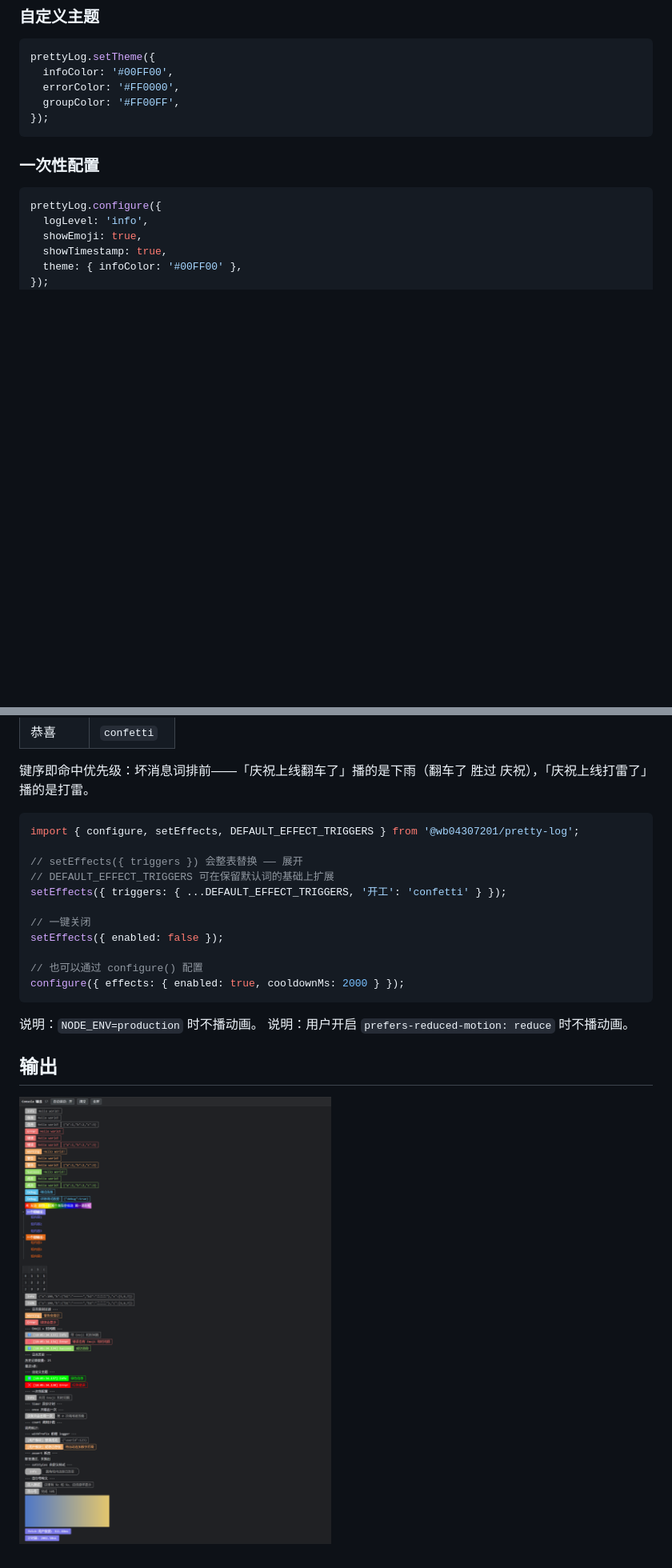
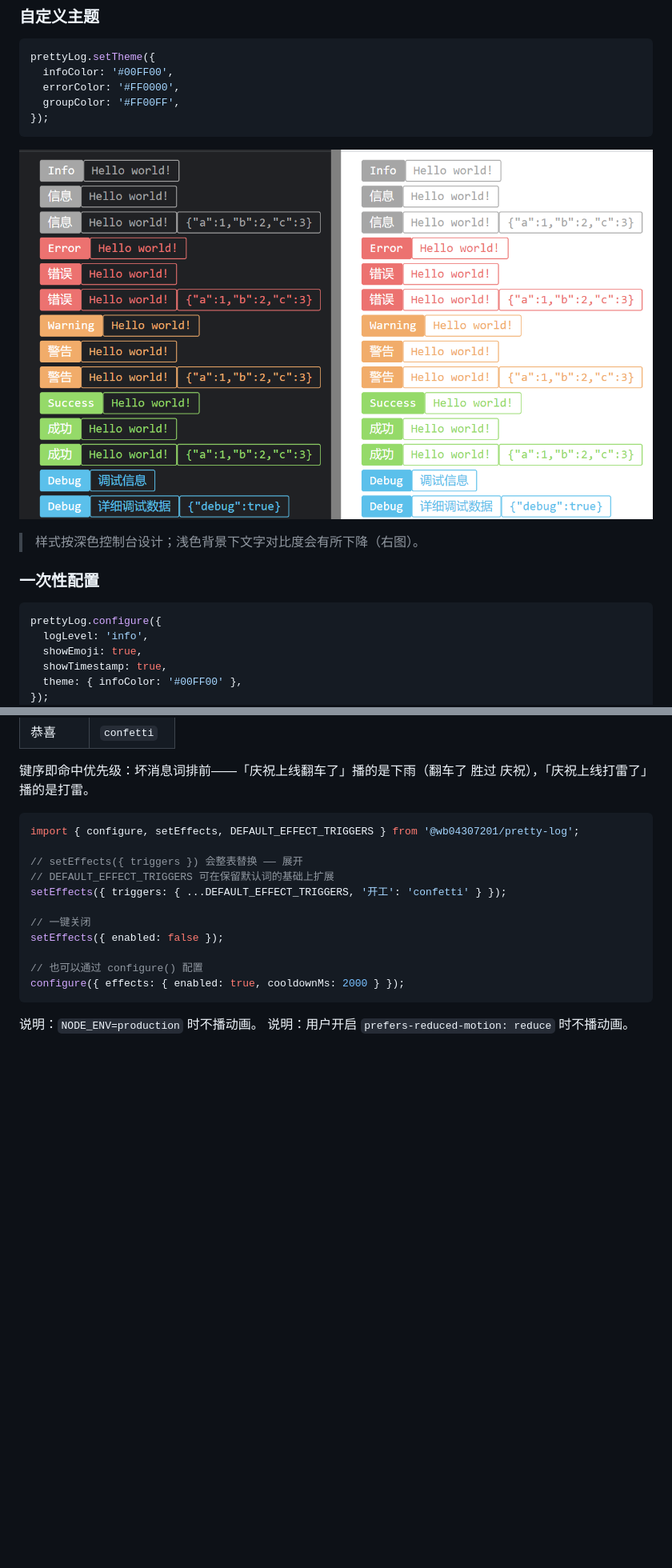
Before and after one commit to wb04307201/pretty-log, a Markdown page: README.zh-CN.md, 2 parts joined by grey strips. Shown at 80% size. Rendered like a GitHub page; pictures changed too: docs/images/theme-compare.png (added), img.png (deleted); blank space fills up the shorter version.

````diff
--- a/README.zh-CN.md
+++ b/README.zh-CN.md
@@ -97,6 +101,10 @@ prettyLog.setTheme({
   groupColor: '#FF00FF',
 });
 ```
+
+![深色 / 浅色控制台下的观感对照](docs/images/theme-compare.png)
+
+> 样式按深色控制台设计；浅色背景下文字对比度会有所下降（右图）。
 
 ### 一次性配置
 ```javascript
@@ -229,6 +239,3 @@ configure({ effects: { enabled: true, cooldownMs: 2000 } });
 
 说明：`NODE_ENV=production` 时不播动画。
 说明：用户开启 `prefers-reduced-motion: reduce` 时不播动画。
-
-## 输出
-![img.png](https://github.com/wb04307201/pretty-log/blob/master/img.png?raw=true)
````
Also changed, not shown: other parts of README.zh-CN.md (+6 -0 lines), README.md (+10 -3 lines), docs/images/advanced.png (added), docs/images/effects.gif (added), docs/images/hero.png (added).
